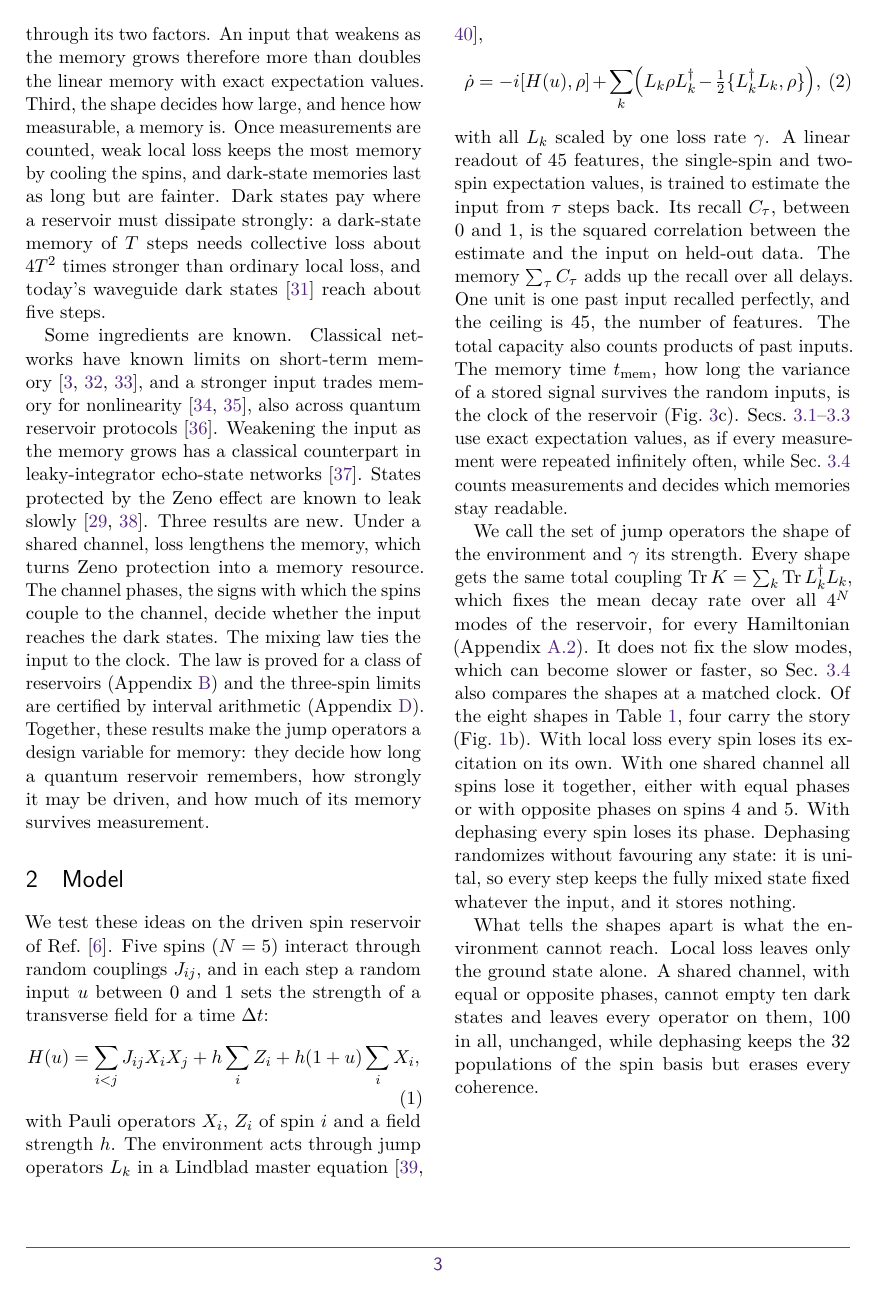
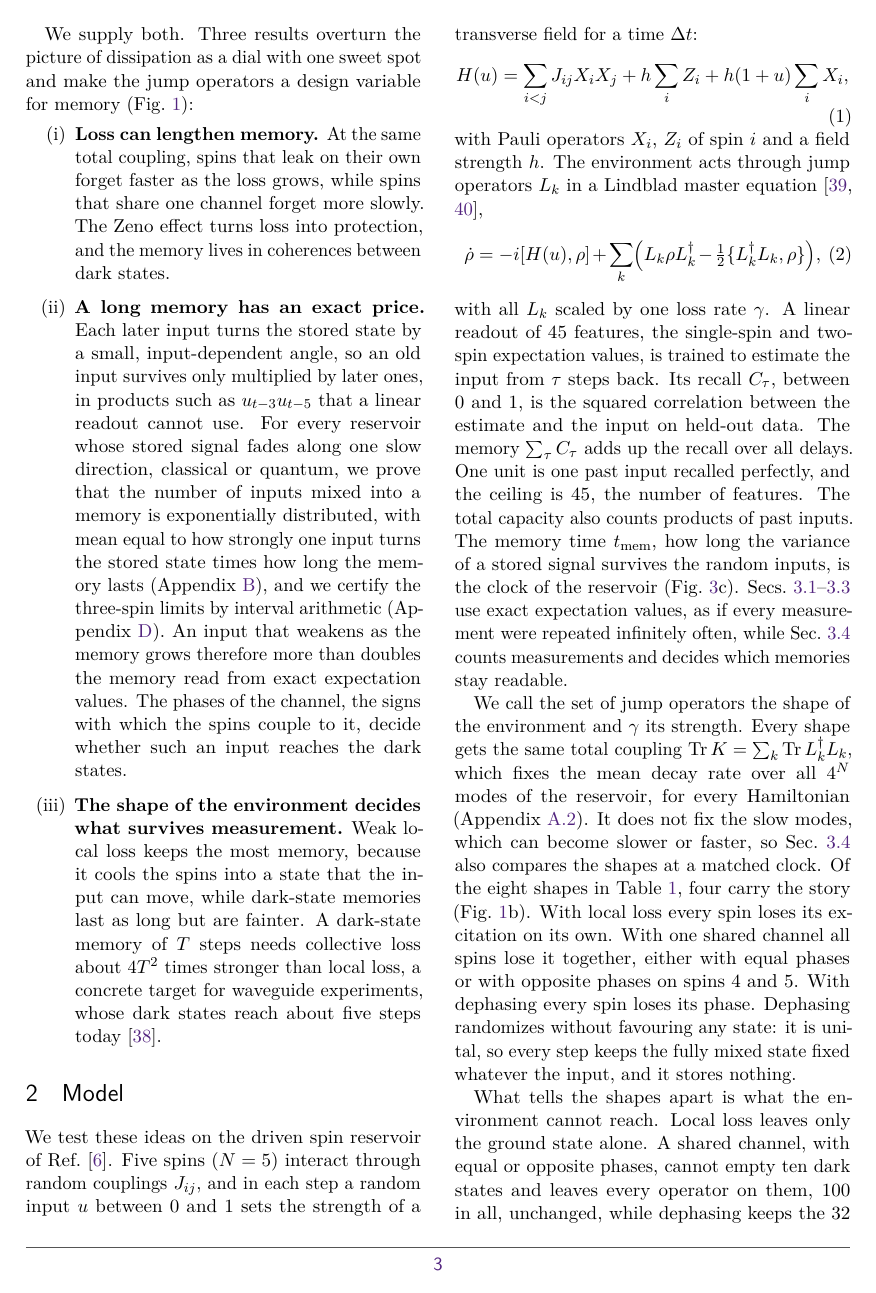
Before and after one commit to eybmits/what-a-dissipative-quantum-system-remembers, a LaTeX document (paper_v2/dissipation_qrc.tex, which reads paper_v2/sections/intro.tex): page 3 of 20. Compiled offline with pdfLaTeX.

Commit message:
Introduction that explains once and ends on the main results
The introduction explains dark states and the Zeno effect once, with the
two-spin picture of Fig. 1c, and ends on the three main results. Sec. 3.1
points back to it instead of repeating the picture.

```diff
--- a/paper_v2/sections/intro.tex
+++ b/paper_v2/sections/intro.tex
@@ -51,5 +45,0 @@ prove that the number of inputs mixed into a memory is exponentially distributed
-input turns it times how long it lasts. Nothing in this law is quantum. Dissipation enters through its two factors.
-An input that weakens as the memory grows therefore more than doubles the linear memory with exact expectation
-values. Third, the shape decides how large, and hence how measurable, a memory is. Once measurements are counted, weak local loss keeps the most memory by cooling the spins, and dark-state memories last as long but are fainter.
-Dark states pay where a reservoir must dissipate strongly: a dark-state memory of $T$
-steps needs collective loss about $4T^2$ times stronger than ordinary local loss, and today's waveguide dark states~\cite{Zanner2022} reach about five steps.
@@ -56,8 +53,20 @@ steps needs collective loss about $4T^2$ times stronger than ordinary local loss
 
-Some ingredients are known. Classical networks have known limits on short-term
-memory~\cite{JaegerESP2001,White2004,Ganguli2008}, and a stronger input trades memory for
-nonlinearity~\cite{Dambre2012,Inubushi2017}, also across quantum reservoir protocols~\cite{Cindrak2026}. Weakening the input as the memory grows has a classical counterpart in leaky-integrator echo-state networks~\cite{Jaeger2007Leaky}.
-States protected by the Zeno effect are known to leak slowly~\cite{Zanardi2014,Reiter2012}. Three results are new. Under a shared channel, loss lengthens the memory, which turns Zeno protection into a memory resource. The channel phases, the signs with which the spins couple to the channel, decide whether the input reaches the dark states. The mixing law ties the input to the clock. The law is proved for a class of reservoirs (Appendix~\ref{app:law}) and
-the three-spin limits are certified by interval arithmetic (Appendix~\ref{app:spins}).
-Together, these results make the jump operators a design variable for memory: they decide how long a quantum
-reservoir remembers, how strongly it may be driven, and how much of its memory survives measurement.
+We supply both. Three results overturn the picture of dissipation as a dial with one sweet spot and make the jump
+operators a design variable for memory (Fig.~\ref{fig:concept}):
+\begin{enumerate}[label=(\roman*),leftmargin=*,itemsep=2pt,topsep=4pt]
+\item \textbf{Loss can lengthen memory.} At the same total coupling, spins that leak on their own forget faster as the
+  loss grows, while spins that share one channel forget more slowly. The Zeno effect turns loss into protection, and
+  the memory lives in coherences between dark states.
+\item \textbf{A long memory has an exact price.} Each later input turns the stored state by a small, input-dependent
+  angle, so an old input survives only multiplied by later ones, in products such as $u_{t-3}u_{t-5}$ that a linear
+  readout cannot use. For every reservoir whose stored signal fades along one slow direction, classical or quantum, we
+  prove that the number of inputs mixed into a memory is exponentially distributed, with mean equal to how strongly
+  one input turns the stored state times how long the memory lasts (Appendix~\ref{app:law}), and we certify the
+  three-spin limits by interval arithmetic (Appendix~\ref{app:spins}). An input that weakens as the memory grows
+  therefore more than doubles the memory read from exact expectation values. The phases of the channel, the signs
+  with which the spins couple to it, decide whether such an input reaches the dark states.
+\item \textbf{The shape of the environment decides what survives measurement.} Weak local loss keeps the most memory,
+  because it cools the spins into a state that the input can move, while dark-state memories last as long but are
+  fainter. A dark-state memory of $T$ steps needs collective loss about $4T^2$ times stronger than local loss, a
+  concrete target for waveguide experiments, whose dark states reach about five steps today~\cite{Zanner2022}.
+\end{enumerate}
```
Also changed, not shown: paper_v2/sections/results.tex (+3 -3 lines), paper_v2/dissipation_qrc.pdf, paper_v2/sections/intro.tex (36 more changed lines).
